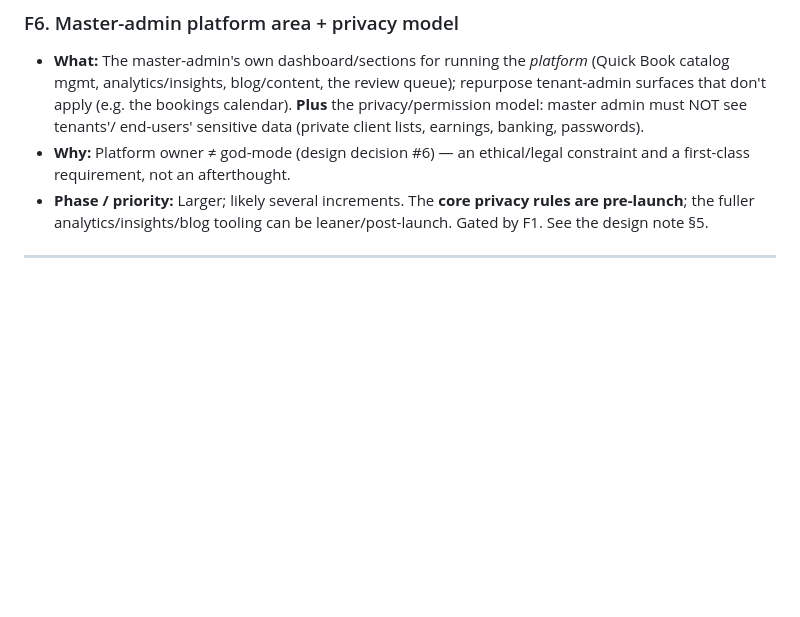
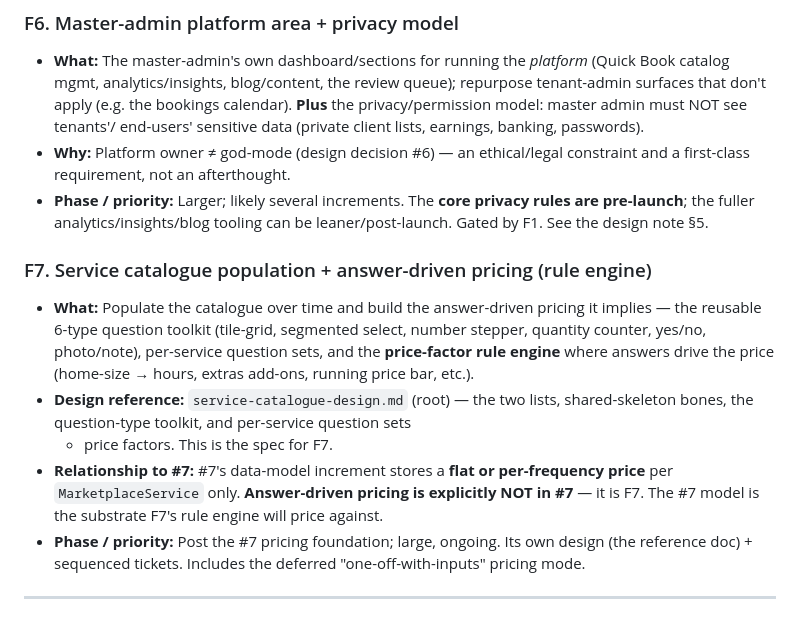
Before and after one commit to pierrenieuwburg-png/Nieuwburg_SingleTenantSite, a Markdown page: BACKLOG.md, the part around the change. Rendered like a GitHub page; blank space fills up the shorter version.

```diff
--- a/BACKLOG.md
+++ b/BACKLOG.md
@@ -485,6 +485,24 @@ are tracked here. Sequence per the design note's §4/§5.
   rules are pre-launch**; the fuller analytics/insights/blog tooling can be
   leaner/post-launch. Gated by F1. See the design note §5.
 
+### F7. Service catalogue population + answer-driven pricing (rule engine)
+
+- **What:** Populate the catalogue over time and build the answer-driven pricing
+  it implies — the reusable 6-type question toolkit (tile-grid, segmented select,
+  number stepper, quantity counter, yes/no, photo/note), per-service question
+  sets, and the **price-factor rule engine** where answers drive the price
+  (home-size → hours, extras add-ons, running price bar, etc.).
+- **Design reference:** `service-catalogue-design.md` (root) — the two lists,
+  shared-skeleton bones, the question-type toolkit, and per-service question sets
+  + price factors. This is the spec for F7.
+- **Relationship to #7:** #7's data-model increment stores a **flat or per-frequency
+  price** per `MarketplaceService` only. **Answer-driven pricing is explicitly NOT
+  in #7** — it is F7. The #7 model is the substrate F7's rule engine will price
+  against.
+- **Phase / priority:** Post the #7 pricing foundation; large, ongoing. Its own
+  design (the reference doc) + sequenced tickets. Includes the deferred
+  "one-off-with-inputs" pricing mode.
+
 ---
 
 ## R1. [Roadmap / Vision] Two-sided model: lead-gen marketplace + tenant CRM/FMS
```
Also changed, not shown: CLAUDE.md (+2 -0 lines), service-catalogue-design.md (added, +383 -0 lines).
